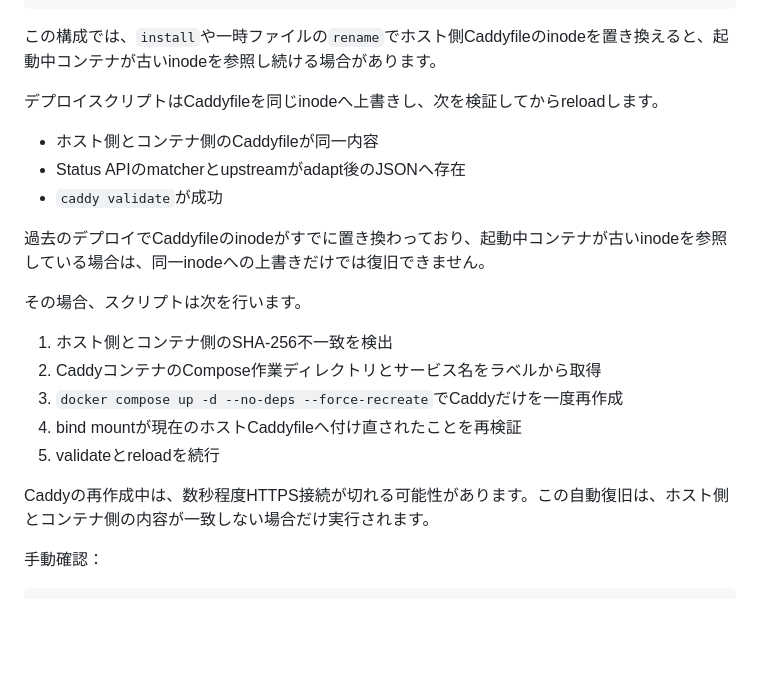
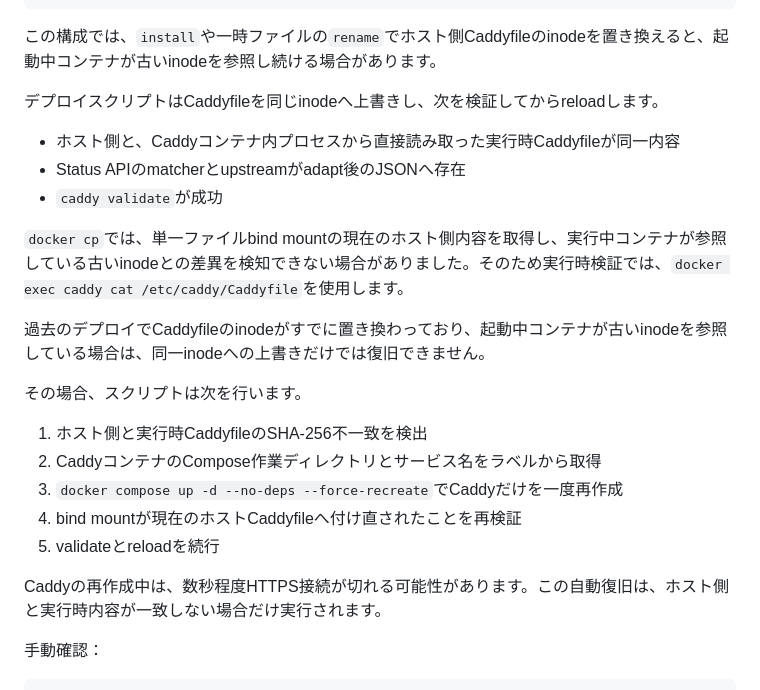
Before and after one commit to ivRooom/ivrm-stats, a Markdown page: docs/oci-deployment.md, the part around the change. Rendered like a GitHub page; blank space fills up the shorter version.

Commit message:
Caddy実行時設定の検証方法を追記する

```diff
--- a/docs/oci-deployment.md
+++ b/docs/oci-deployment.md
@@ -72,21 +72,23 @@ OCI上でローカルbuildは行いません。
 
 デプロイスクリプトはCaddyfileを同じinodeへ上書きし、次を検証してからreloadします。
 
-- ホスト側とコンテナ側のCaddyfileが同一内容
+- ホスト側と、Caddyコンテナ内プロセスから直接読み取った実行時Caddyfileが同一内容
 - Status APIのmatcherとupstreamがadapt後のJSONへ存在
 - `caddy validate`が成功
+
+`docker cp`では、単一ファイルbind mountの現在のホスト側内容を取得し、実行中コンテナが参照している古いinodeとの差異を検知できない場合がありました。そのため実行時検証では、`docker exec caddy cat /etc/caddy/Caddyfile`を使用します。
 
 過去のデプロイでCaddyfileのinodeがすでに置き換わっており、起動中コンテナが古いinodeを参照している場合は、同一inodeへの上書きだけでは復旧できません。
 
 その場合、スクリプトは次を行います。
 
-1. ホスト側とコンテナ側のSHA-256不一致を検出
+1. ホスト側と実行時CaddyfileのSHA-256不一致を検出
 2. CaddyコンテナのCompose作業ディレクトリとサービス名をラベルから取得
 3. `docker compose up -d --no-deps --force-recreate`でCaddyだけを一度再作成
 4. bind mountが現在のホストCaddyfileへ付け直されたことを再検証
 5. validateとreloadを続行
 
-Caddyの再作成中は、数秒程度HTTPS接続が切れる可能性があります。この自動復旧は、ホスト側とコンテナ側の内容が一致しない場合だけ実行されます。
+Caddyの再作成中は、数秒程度HTTPS接続が切れる可能性があります。この自動復旧は、ホスト側と実行時内容が一致しない場合だけ実行されます。
 
 手動確認：
 
```
